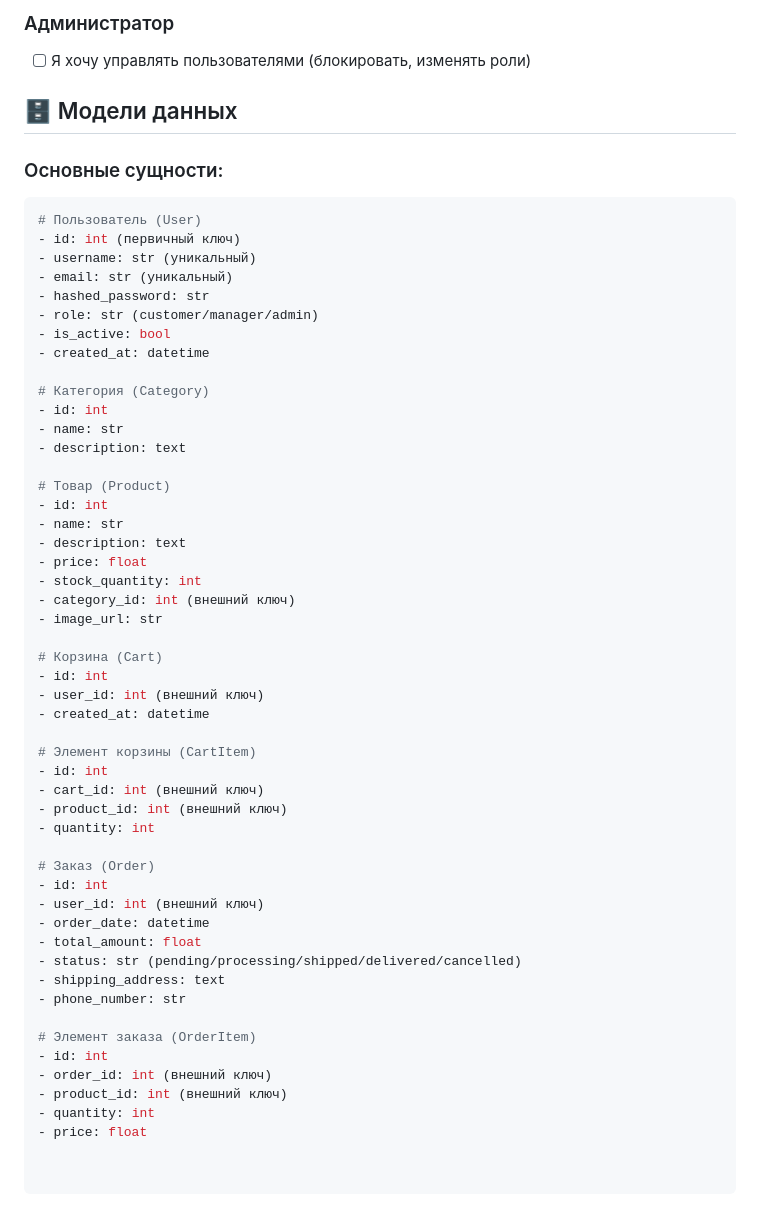
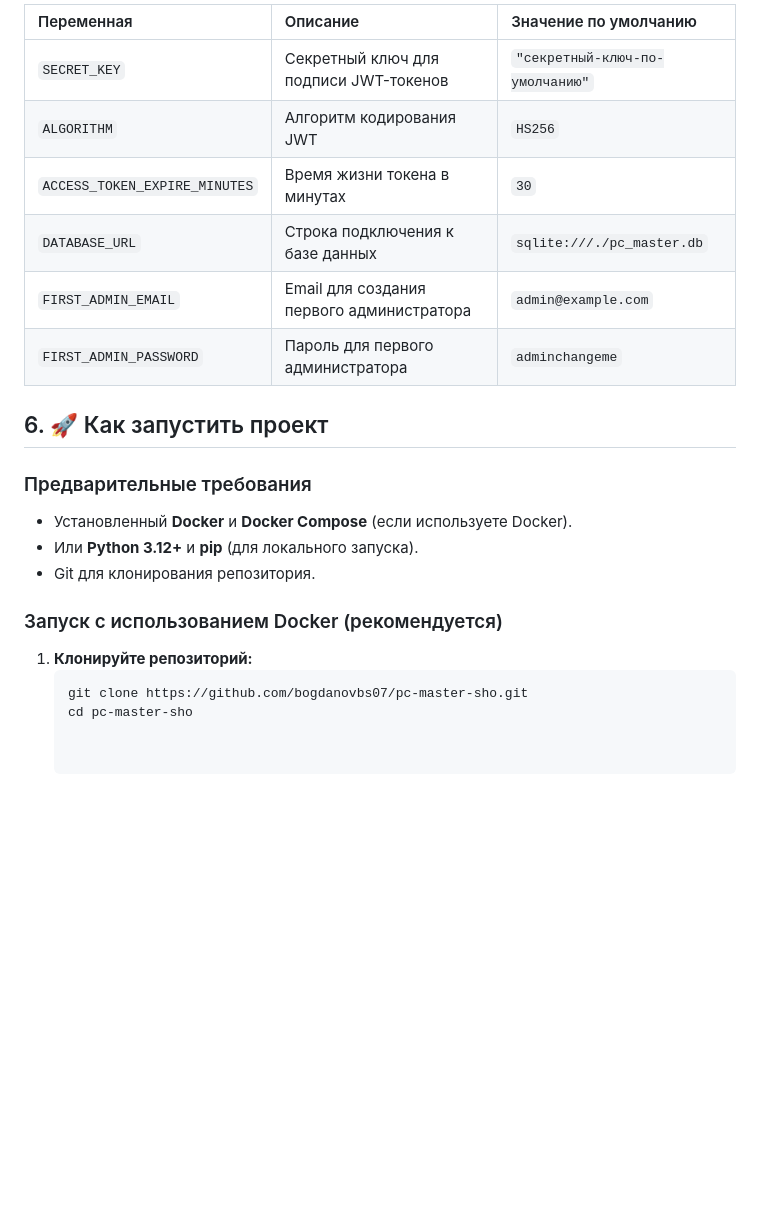
Before and after one commit to bogdanovbs07/pc-master-sho, a Markdown page: README.md, the part around one of its changes. Drawn GitHub-style; blank space fills up the shorter version.

````diff
--- a/README.md
+++ b/README.md
@@ -41,58 +61,22 @@
 
-### Администратор
-- [ ] Я хочу управлять пользователями (блокировать, изменять роли)
+| Переменная | Описание | Значение по умолчанию |
+| :--- | :--- | :--- |
+| `SECRET_KEY` | Секретный ключ для подписи JWT-токенов | `"секретный-ключ-по-умолчанию"` |
+| `ALGORITHM` | Алгоритм кодирования JWT | `HS256` |
+| `ACCESS_TOKEN_EXPIRE_MINUTES` | Время жизни токена в минутах | `30` |
+| `DATABASE_URL` | Строка подключения к базе данных | `sqlite:///./pc_master.db` |
+| `FIRST_ADMIN_EMAIL` | Email для создания первого администратора | `admin@example.com` |
+| `FIRST_ADMIN_PASSWORD` | Пароль для первого администратора | `adminchangeme` |
 
-## 🗄️ Модели данных
+## 6. 🚀 Как запустить проект
 
-### Основные сущности:
+### Предварительные требования
+*   Установленный **Docker** и **Docker Compose** (если используете Docker).
+*   Или **Python 3.12+** и **pip** (для локального запуска).
+*   Git для клонирования репозитория.
 
-```python
-# Пользователь (User)
-- id: int (первичный ключ)
-- username: str (уникальный)
-- email: str (уникальный)
-- hashed_password: str
-- role: str (customer/manager/admin)
-- is_active: bool
-- created_at: datetime
-
-# Категория (Category)
-- id: int
-- name: str
-- description: text
-
-# Товар (Product)
-- id: int
-- name: str
-- description: text
-- price: float
-- stock_quantity: int
-- category_id: int (внешний ключ)
-- image_url: str
-
-# Корзина (Cart)
-- id: int
-- user_id: int (внешний ключ)
-- created_at: datetime
-
-# Элемент корзины (CartItem)
-- id: int
-- cart_id: int (внешний ключ)
-- product_id: int (внешний ключ)
-- quantity: int
-
-# Заказ (Order)
-- id: int
-- user_id: int (внешний ключ)
-- order_date: datetime
-- total_amount: float
-- status: str (pending/processing/shipped/delivered/cancelled)
-- shipping_address: text
-- phone_number: str
-
-# Элемент заказа (OrderItem)
-- id: int
-- order_id: int (внешний ключ)
-- product_id: int (внешний ключ)
-- quantity: int
-- price: float
+### Запуск с использованием Docker (рекомендуется)
+1.  **Клонируйте репозиторий:**
+    ```bash
+    git clone https://github.com/bogdanovbs07/pc-master-sho.git
+    cd pc-master-sho
````
Also changed, not shown: other parts of README.md (+50 -30 lines).
